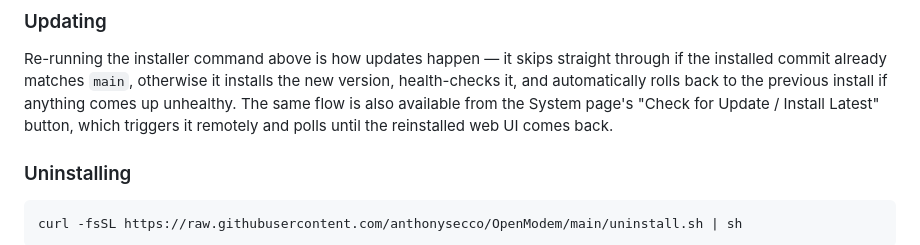
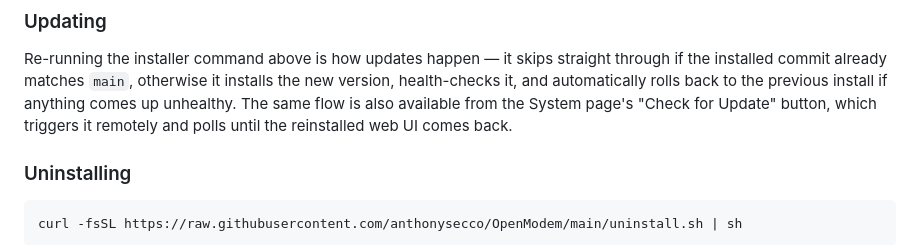
Before and after one commit to anthonysecco/OpenModem, a Markdown page: README.md, the part around the change. Rendered like a GitHub page.

Commit message:
Fix stale button name in README
Check for Update button lost its "/ Install Latest" suffix.

Co-Authored-By: Claude Sonnet 5 <noreply@anthropic.com>
Claude-Session: https://claude.ai/code/session_014BxVggKfUqf3WwhkoAJdar

```diff
--- a/README.md
+++ b/README.md
@@ -57,9 +57,8 @@ Re-running the installer command above is how updates happen — it skips
 straight through if the installed commit already matches `main`, otherwise
 it installs the new version, health-checks it, and automatically rolls back
 to the previous install if anything comes up unhealthy. The same flow is
-also available from the System page's "Check for Update / Install Latest"
-button, which triggers it remotely and polls until the reinstalled web UI
-comes back.
+also available from the System page's "Check for Update" button, which
+triggers it remotely and polls until the reinstalled web UI comes back.
 
 ### Uninstalling
 
```
